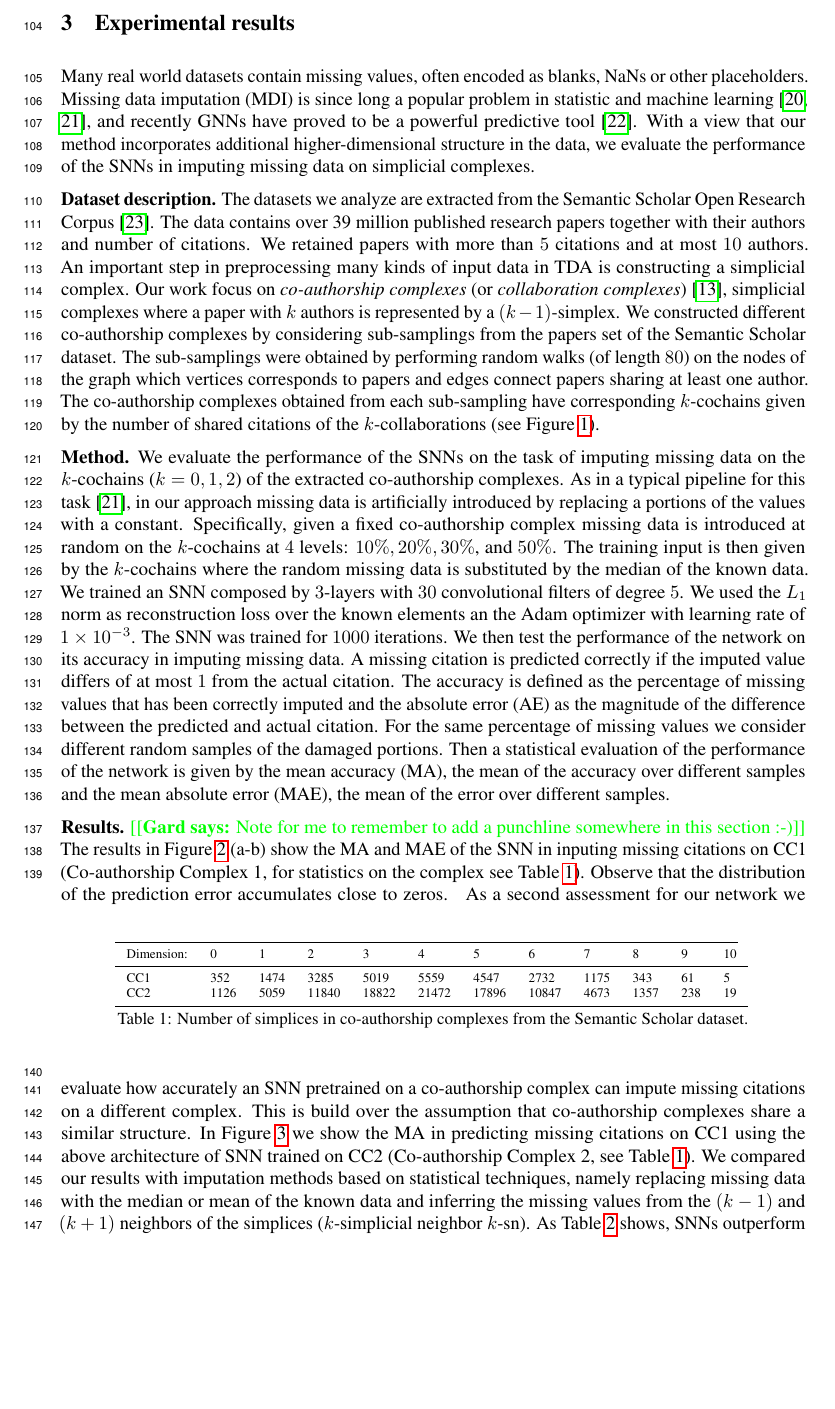
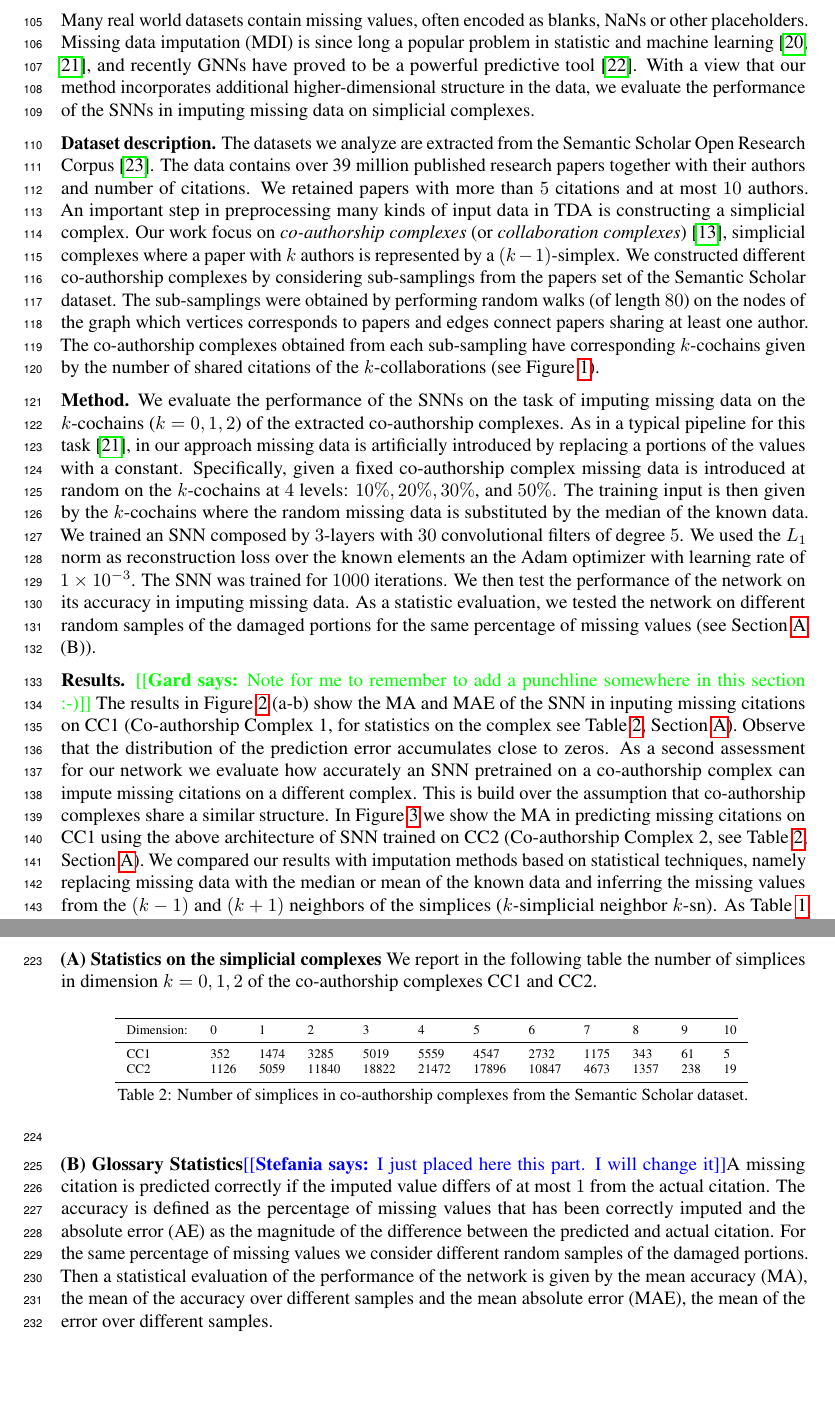
Before and after one commit to stefaniaebli/paper-snn-neurips2020tda, a LaTeX paper (neurips_2020_tda.tex, which reads experiments.tex, supplementary.tex): part of page 4 of 7 before the commit and two parts of pages 4 and 7 of 7 after it, the two joined at a grey line, cut at the place of the change, the shorter picture padded with empty space. Compiled offline with pdfLaTeX.

Commit message:
Changed results

```diff
--- a/experiments.tex
+++ b/experiments.tex
@@ -4,26 +4,10 @@ Many real world datasets contain missing values, often encoded as blanks, NaNs o
 %\subsection{Dataset description}
 \textbf{Dataset description.} The datasets we analyze are extracted from the Semantic Scholar Open Research Corpus~\cite{ammar18NAACL}. The data contains over 39 million published research papers together with their authors and number of citations. We retained papers with more than $5$ citations and at most $10$ authors. An important step in preprocessing many kinds of input data in TDA is constructing a simplicial complex. Our work focus on \emph{co-authorship complexes} (or \emph{collaboration complexes})~\cite{patania2017}, simplicial complexes where a paper with $k$ authors is represented by a $(k-1)$-simplex. We constructed different co-authorship complexes by considering sub-samplings from the papers set of the Semantic Scholar dataset. The sub-samplings were obtained by performing random walks (of length $80$) on the nodes of the graph which vertices corresponds to papers and edges connect papers sharing at least one author. The co-authorship complexes obtained from each sub-sampling have corresponding $k$-cochains given by the number of shared citations of the $k$-collaborations (see Figure~\ref{fig:data2complex}).
 
-\textbf{Method.} We evaluate the performance of the SNNs on the task of imputing missing data on the $k$-cochains ($k=0,1,2$) of the extracted co-authorship complexes. As in a typical pipeline for this task~\cite{nelwamondo2007missing}, in our approach missing data is artificially introduced by replacing a portions of the values with a constant. Specifically, given a fixed co-authorship complex missing data is introduced at random on the $k$-cochains at $4$ levels: $10\%,  20\%,  30\%$, and $50\% $. The training input is then given by the $k$-cochains where the random missing data is substituted by the median of the known data. We trained an SNN composed by $3$-layers with $30$ convolutional filters of degree $5$. We used the $L_1$ norm as reconstruction loss over the known elements an the Adam optimizer with learning rate of $1\times 10^{-3}$. The SNN was trained for $1000$ iterations. We then test the performance of the network on its accuracy in imputing missing data. A missing citation is predicted correctly if the imputed value differs of at most $1$ from the actual citation. The accuracy is defined as the percentage of missing values that has been correctly imputed and the absolute error (AE) as the magnitude of the difference between the predicted and actual citation. For the same percentage of missing values we consider different random samples of the damaged portions. Then a statistical evaluation of the performance of the network is given by the mean accuracy (MA), the mean of the accuracy over different samples and the mean absolute error (MAE), the mean of the error over different samples.
+\textbf{Method.} We evaluate the performance of the SNNs on the task of imputing missing data on the $k$-cochains ($k=0,1,2$) of the extracted co-authorship complexes. As in a typical pipeline for this task~\cite{nelwamondo2007missing}, in our approach missing data is artificially introduced by replacing a portions of the values with a constant. Specifically, given a fixed co-authorship complex missing data is introduced at random on the $k$-cochains at $4$ levels: $10\%,  20\%,  30\%$, and $50\% $. The training input is then given by the $k$-cochains where the random missing data is substituted by the median of the known data. We trained an SNN composed by $3$-layers with $30$ convolutional filters of degree $5$. We used the $L_1$ norm as reconstruction loss over the known elements an the Adam optimizer with learning rate of $1\times 10^{-3}$. The SNN was trained for $1000$ iterations. We then test the performance of the network on its accuracy in imputing missing data. As a statistic evaluation, we tested the network on different random samples of the damaged portions for the same percentage of missing values (see Section~\ref{sec:supp_material} (B)).
 
 %\subsection{Results}
-\textbf{Results.} \gard{Note for me to remember to add a punchline somewhere in this section :-)} The results in Figure~\ref{fig:accuracy-error} (a-b) show the MA and MAE of the SNN in inputing missing citations on CC1 (Co-authorship Complex 1, for statistics on the complex see Table~\ref{table:Simplices-coauthor}). Observe that the distribution of the prediction error accumulates close to zeros.
-\begin{table}[htbp]
-  \centering
-  \scriptsize{
-  \begin{tabular}{llllllllllll}
-    \cmidrule(r){1-12}
-    Dimension:   & 0     & 1  & 2     & 3 & 4     & 5 & 6    & 7 & 8   & 9 & 10\\
-    \midrule
-    CC1 & 352  & 1474  & 3285  & 5019  & 5559  & 4547  & 2732  & 1175  & 343 & 61 & 5\\
-    CC2 & 1126 & 5059 & 11840 & 18822 & 21472 & 17896  & 10847 & 4673 & 1357 & 238 & 19\\
-    \bottomrule
-  \end{tabular}}
-  \vspace{2pt}
-  \caption{%
-  Number of simplices in co-authorship complexes from the Semantic Scholar dataset.
-  } \label{table:Simplices-coauthor}
-\end{table}
+\textbf{Results.} \gard{Note for me to remember to add a punchline somewhere in this section :-)} The results in Figure~\ref{fig:accuracy-error} (a-b) show the MA and MAE of the SNN in inputing missing citations on CC1 (Co-authorship Complex 1, for statistics on the complex see Table~\ref{table:Simplices-coauthor}, Section~\ref{sec:supp_material}). Observe that the distribution of the prediction error accumulates close to zeros.
 %\begin{figure}[htbp]
 %  \centering
 %\includegraphics[scale=0.35]{./figures/distribution_cohain_150250.png}
@@ -52,7 +36,7 @@ Many real world datasets contain missing values, often encoded as blanks, NaNs o
 \caption{(a) Mean Accuracy $\pm$ std over 5 samples of SNN in imputing missing citations on CC1. (b)Mean Absolute Error $\pm$ std over 5 samples of SNN for $40\%$ missing values in CC1. \stefania{Add error on bins}}
 \label{fig:accuracy-error}
 \end{figure}
-As a second assessment for our network we evaluate how accurately an SNN pretrained on a co-authorship complex can impute missing citations on a different complex. This is build over the assumption that co-authorship complexes share a similar structure. In Figure~\ref{fig:transfer-learning} we show the MA in predicting missing citations on CC1 using the above architecture of SNN trained on CC2 (Co-authorship Complex 2, see Table~\ref{table:Simplices-coauthor}).
+As a second assessment for our network we evaluate how accurately an SNN pretrained on a co-authorship complex can impute missing citations on a different complex. This is build over the assumption that co-authorship complexes share a similar structure. In Figure~\ref{fig:transfer-learning} we show the MA in predicting missing citations on CC1 using the above architecture of SNN trained on CC2 (Co-authorship Complex 2, see Table~\ref{table:Simplices-coauthor}, Section~\ref{sec:supp_material}).
 We compared our results with imputation methods based on statistical techniques, namely replacing missing data with the median or mean of the known data and inferring the missing values from the $(k-1)$ and $(k+1)$ neighbors of the simplices ($k$-simplicial neighbor $k$-sn). As Table~\ref{table:comparison-SNN} shows, SNNs outperform statistical techniques. Comparison with other state of the art imputations algorithms is left for future work.
 \begin{figure}[htbp]
   \centering
--- a/supplementary.tex
+++ b/supplementary.tex
@@ -1,3 +1,24 @@
-\section{Supplementary material}
+\section{Supplementary material}\label{sec:supp_material}
+\gard{Let's move at least the simplex count table here. NeurIPS says: \emph{This length does not include references or any supplementary materials. Reviewers are not obliged to read supplementary materials when reviewing the paper.}}
 
-\gard{Let's move at least the simplex count table here. NeurIPS says: \emph{This length does not include references or any supplementary materials. Reviewers are not obliged to read supplementary materials when reviewing the paper.}}
+
+\textbf{(A) Statistics on the simplicial complexes}
+We report in the following table the number of simplices in dimension $k=0,1,2$ of the co-authorship complexes CC1 and CC2.
+\begin{table}[htbp]
+  \centering
+  \scriptsize{
+  \begin{tabular}{llllllllllll}
+    \cmidrule(r){1-12}
+    Dimension:   & 0     & 1  & 2     & 3 & 4     & 5 & 6    & 7 & 8   & 9 & 10\\
+    \midrule
+    CC1 & 352  & 1474  & 3285  & 5019  & 5559  & 4547  & 2732  & 1175  & 343 & 61 & 5\\
+    CC2 & 1126 & 5059 & 11840 & 18822 & 21472 & 17896  & 10847 & 4673 & 1357 & 238 & 19\\
+    \bottomrule
+  \end{tabular}}
+  \vspace{2pt}
+  \caption{%
+  Number of simplices in co-authorship complexes from the Semantic Scholar dataset.
+  } \label{table:Simplices-coauthor}
+\end{table}
+
+\textbf{(B) Glossary Statistics}\stefania{I just placed here this part. I will change it}A missing citation is predicted correctly if the imputed value differs of at most $1$ from the actual citation. The accuracy is defined as the percentage of missing values that has been correctly imputed and the absolute error (AE) as the magnitude of the difference between the predicted and actual citation. For the same percentage of missing values we consider different random samples of the damaged portions. Then a statistical evaluation of the performance of the network is given by the mean accuracy (MA), the mean of the accuracy over different samples and the mean absolute error (MAE), the mean of the error over different samples.
```
